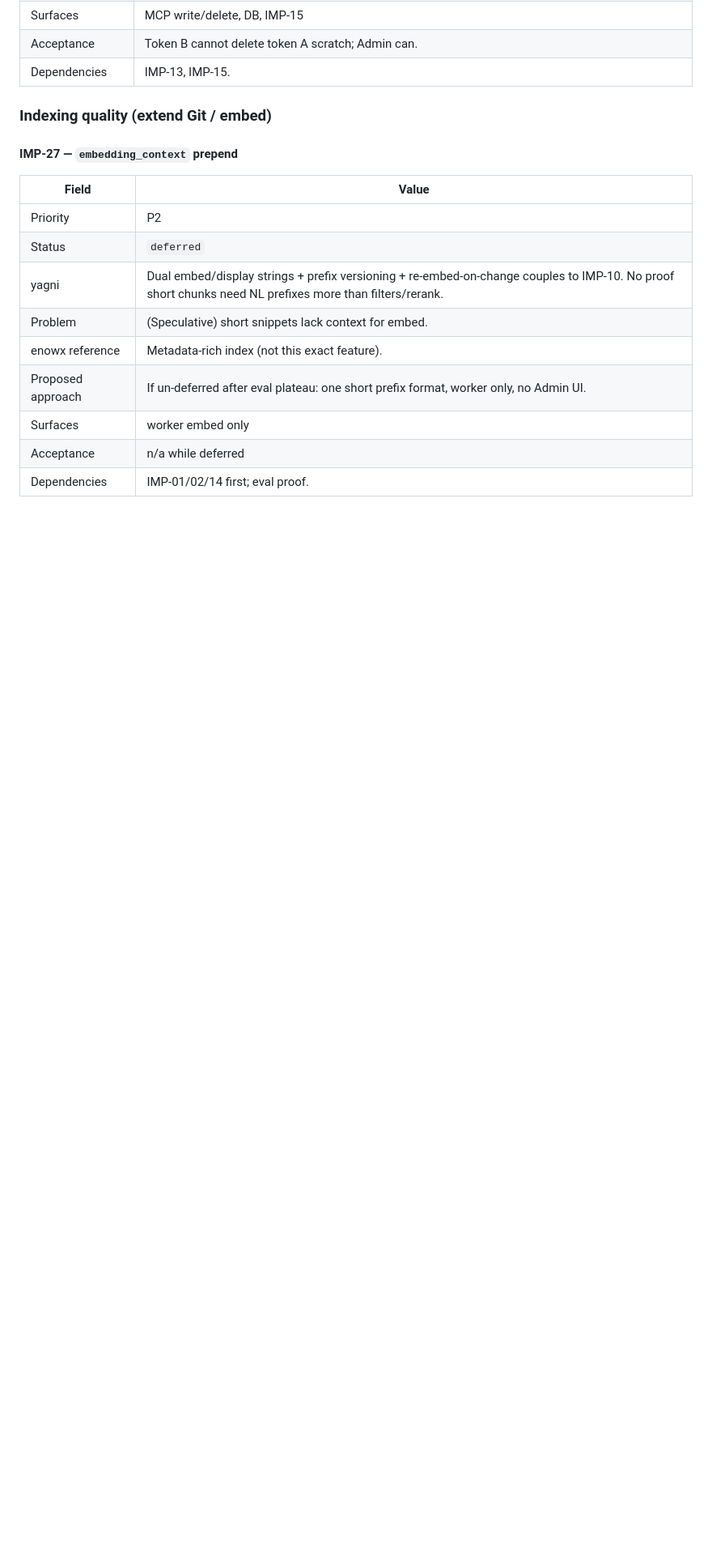
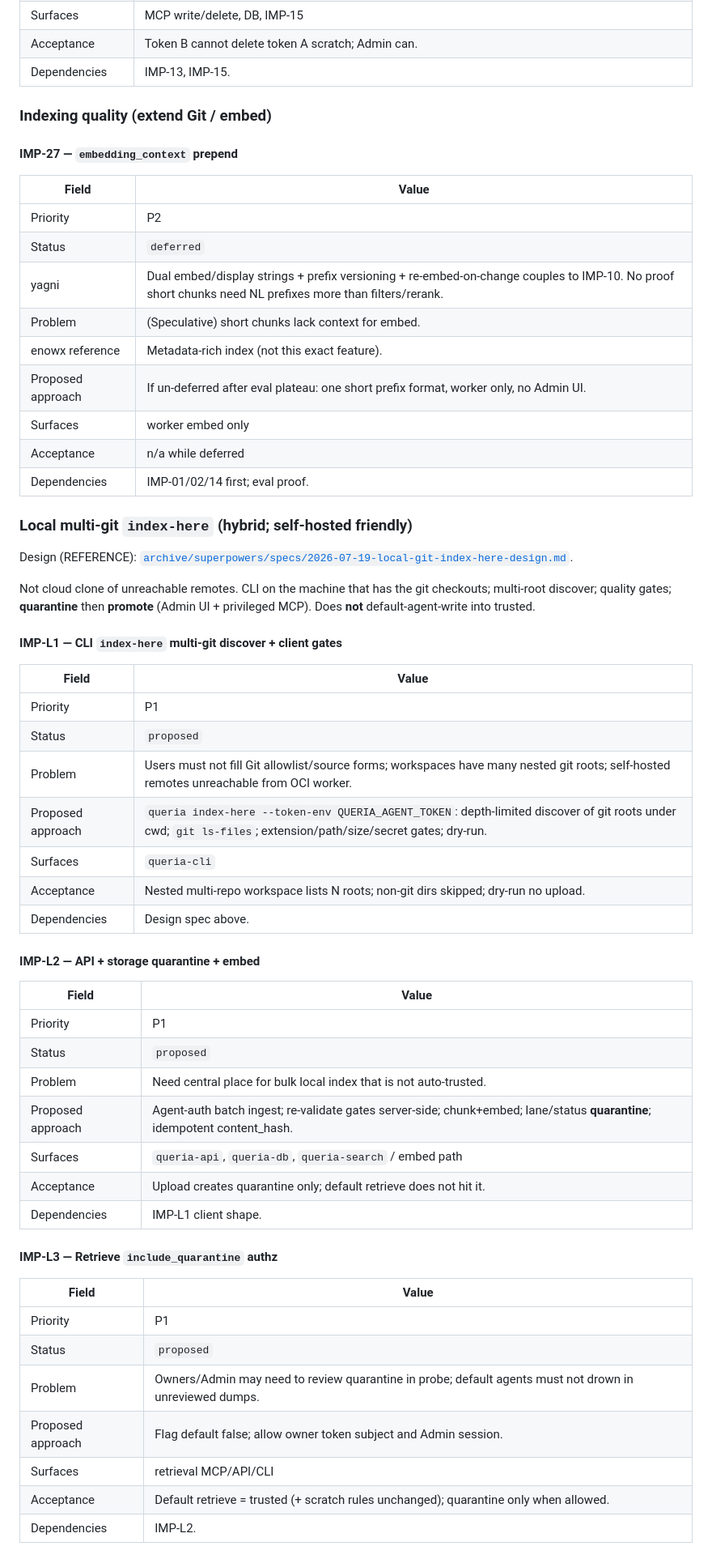
Before and after one commit to nandocoeg2/queria-backend, a Markdown page: docs/IMPROVEMENTS.md, the part around one of its changes. Shown at 81% size. Rendered like a GitHub page; blank space fills up the shorter version.

```diff
--- a/docs/IMPROVEMENTS.md
+++ b/docs/IMPROVEMENTS.md
@@ -518,9 +518,52 @@ Contract: [`PRODUCT.md`](./PRODUCT.md) knowledge lanes.
 | Priority | P2 |
 | Status | `deferred` |
 | yagni | Dual embed/display strings + prefix versioning + re-embed-on-change couples to IMP-10. No proof short chunks need NL prefixes more than filters/rerank. |
-| Problem | (Speculative) short snippets lack context for embed. |
+| Problem | (Speculative) short chunks lack context for embed. |
 | enowx reference | Metadata-rich index (not this exact feature). |
 | Proposed approach | If un-deferred after eval plateau: one short prefix format, worker only, no Admin UI. |
 | Surfaces | worker embed only |
 | Acceptance | n/a while deferred |
 | Dependencies | IMP-01/02/14 first; eval proof. |
+
+### Local multi-git `index-here` (hybrid; self-hosted friendly)
+
+Design (REFERENCE): [`archive/superpowers/specs/2026-07-19-local-git-index-here-design.md`](./archive/superpowers/specs/2026-07-19-local-git-index-here-design.md).
+
+Not cloud clone of unreachable remotes. CLI on the machine that has the git checkouts; multi-root discover; quality gates; **quarantine** then **promote** (Admin UI + privileged MCP). Does **not** default-agent-write into trusted.
+
+#### IMP-L1 — CLI `index-here` multi-git discover + client gates
+
+| Field | Value |
+|---|---|
+| Priority | P1 |
+| Status | `proposed` |
+| Problem | Users must not fill Git allowlist/source forms; workspaces have many nested git roots; self-hosted remotes unreachable from OCI worker. |
+| Proposed approach | `queria index-here --token-env QUERIA_AGENT_TOKEN`: depth-limited discover of git roots under cwd; `git ls-files`; extension/path/size/secret gates; dry-run. |
+| Surfaces | `queria-cli` |
+| Acceptance | Nested multi-repo workspace lists N roots; non-git dirs skipped; dry-run no upload. |
+| Dependencies | Design spec above. |
+
+#### IMP-L2 — API + storage quarantine + embed
+
+| Field | Value |
+|---|---|
+| Priority | P1 |
+| Status | `proposed` |
+| Problem | Need central place for bulk local index that is not auto-trusted. |
+| Proposed approach | Agent-auth batch ingest; re-validate gates server-side; chunk+embed; lane/status **quarantine**; idempotent content_hash. |
+| Surfaces | `queria-api`, `queria-db`, `queria-search` / embed path |
+| Acceptance | Upload creates quarantine only; default retrieve does not hit it. |
+| Dependencies | IMP-L1 client shape. |
+
+#### IMP-L3 — Retrieve `include_quarantine` authz
+
+| Field | Value |
+|---|---|
+| Priority | P1 |
+| Status | `proposed` |
+| Problem | Owners/Admin may need to review quarantine in probe; default agents must not drown in unreviewed dumps. |
+| Proposed approach | Flag default false; allow owner token subject and Admin session. |
+| Surfaces | retrieval MCP/API/CLI |
+| Acceptance | Default retrieve = trusted (+ scratch rules unchanged); quarantine only when allowed. |
+| Dependencies | IMP-L2. |
+
```
Also changed, not shown: other parts of docs/IMPROVEMENTS.md (+35 -3 lines), 1 other file.
